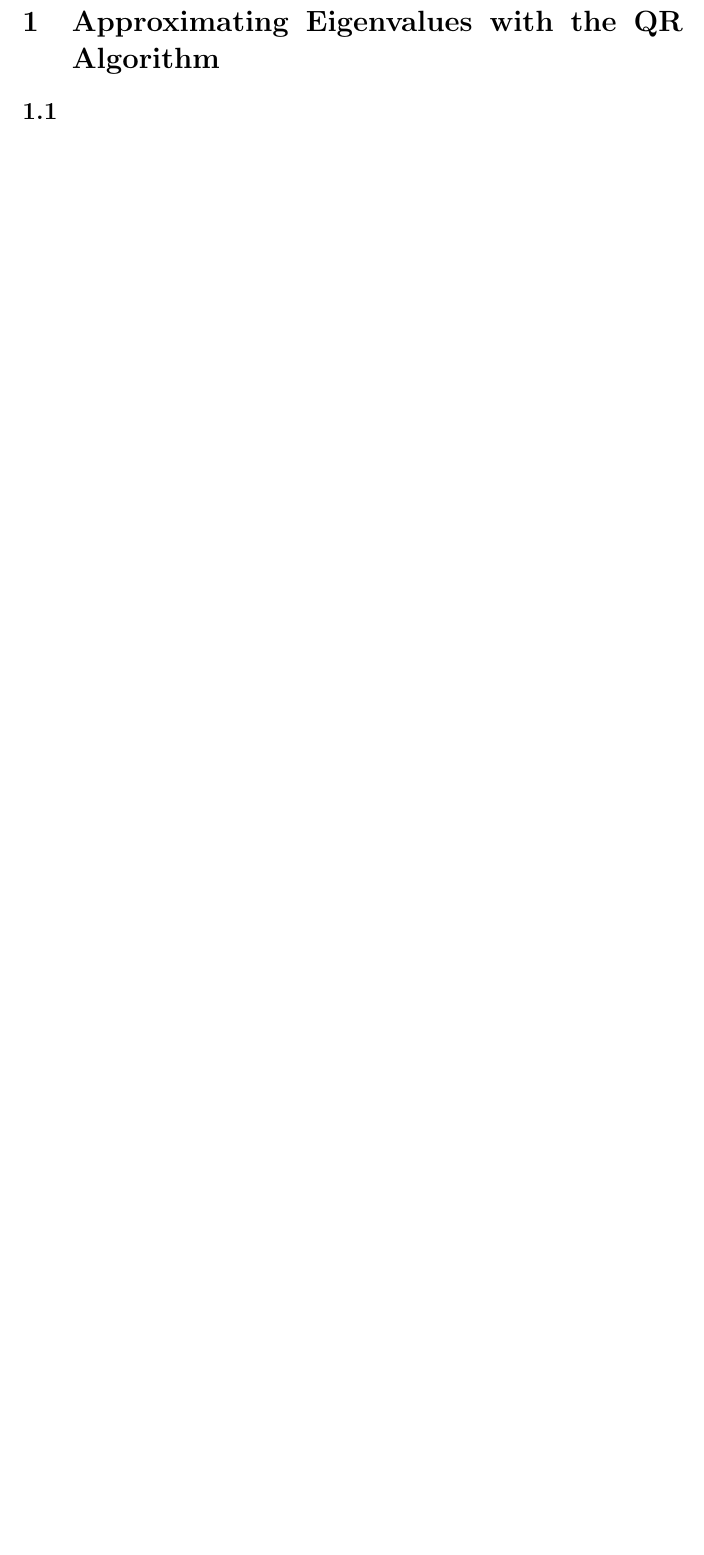
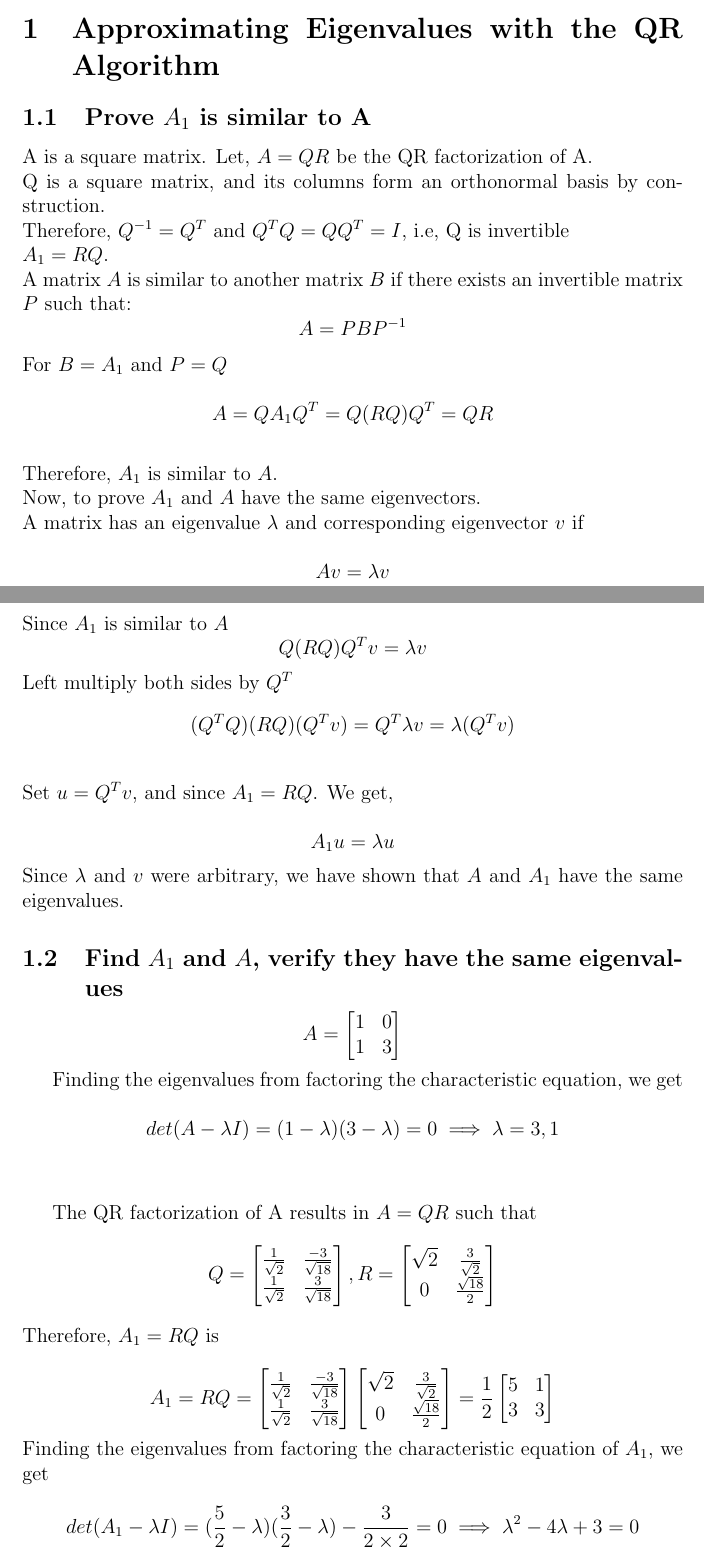
Before and after one commit to mrichards03/MATH-307-Project, a LaTeX document (ProjectAnswers.tex): part of page 2 of 3 before the commit and two parts of pages 1 and 2 of 5 after it, the two joined at a grey line, cut so that both start at the same text, the shorter picture padded with empty space. Compiled offline with pdfLaTeX.

Commit message:
Finished 1.1 - 1.4

```diff
--- a/ProjectAnswers.tex
+++ b/ProjectAnswers.tex
@@ -12,4 +12,66 @@ Applied Linear Algebra
 \begin{document}
 \maketitle
 \section{Approximating Eigenvalues with the QR Algorithm}
-\subsection{}
+\subsection{Prove $A_1$ is similar to A}
+    A is a square matrix. Let, $A = QR$ be the QR factorization of A. \\
+    Q is a square matrix, and its columns form an orthonormal basis by construction. \\
+    Therefore, $Q^{-1} = Q^T$ and $Q^{T}Q = QQ^T = I$, i.e, Q is invertible\\
+    $A_1 = RQ$.\\
+    A matrix $A$ is similar to another matrix $B$ if there exists an invertible matrix $P$ such that:
+    $$A = PBP^{-1}$$
+    For $B = A_1$ and $P = Q$ \\
+    $$A = QA_{1}Q^T = Q (RQ) Q^T = QR$$ \\
+    Therefore, $A_1$ is similar to $A$. \\
+    Now, to prove $A_1$ and $A$ have the same eigenvectors. \\
+    A matrix has an eigenvalue $\lambda$ and corresponding eigenvector $v$ if \\
+    $$Av = \lambda v$$
+    Since $A_1$ is similar to $A$
+    $$Q (RQ) Q^T v = \lambda v$$
+    Left multiply both sides by $Q^T$
+    $$ (Q^{T}Q) (RQ) (Q^{T}v) = Q^{T} \lambda v = \lambda (Q^{T}v)$$ \\
+    Set $u = Q^{T} v$, and since $A_1 = RQ$. We get, \\
+    $$ A_1 u = \lambda u$$
+    Since $\lambda$ and $v$ were arbitrary, we have shown that $A$ and $A_1$ have the same eigenvalues.
+
+\subsection{Find $A_1$ and $A$, verify they have the same eigenvalues}
+
+$$
+A = \begin{bmatrix}
+1 & 0 \\
+1 & 3
+\end{bmatrix}
+$$
+
+    Finding the eigenvalues from factoring the characteristic equation, we get \\
+    $$det(A - \lambda I) = (1 - \lambda)(3 - \lambda) = 0 \implies \lambda = 3,1$$ \\
+
+    The QR factorization of A results in $A = QR$ such that \\
+    $$
+    Q = \begin{bmatrix}
+        \frac{1}{\sqrt{2}} & \frac{-3}{\sqrt{18}} \\
+        \frac{1}{\sqrt{2}} & \frac{3}{\sqrt{18}}
+        \end{bmatrix},
+    R = \begin{bmatrix}
+        \sqrt{2} & \frac{3}{\sqrt{2}} \\
+        0 & \frac{\sqrt{18}}{2}
+        \end{bmatrix}
+    $$ \\
+    Therefore, $A_1 = RQ$ is \\
+    $$
+    A_1 = RQ =
+    \begin{bmatrix}
+        \frac{1}{\sqrt{2}} & \frac{-3}{\sqrt{18}} \\
+        \frac{1}{\sqrt{2}} & \frac{3}{\sqrt{18}}
+    \end{bmatrix}
+    \begin{bmatrix}
+        \sqrt{2} & \frac{3}{\sqrt{2}} \\
+        0 & \frac{\sqrt{18}}{2}
+    \end{bmatrix}
+    = \frac{1}{2}
+     \begin{bmatrix}
+        5 & 1 \\
+        3 & 3
+    \end{bmatrix}
+    $$
+    Finding the eigenvalues from factoring the characteristic equation of $A_1$, we get \\
+    $$det(A_1 - \lambda I) = (\frac{5}{2} - \lambda)(\frac{3}{2} - \lambda) - \frac{3}{2 \times 2} = 0 \implies \lambda^2 -4\lambda +3 = 0  \\
```
Also changed, not shown: ProjectAnswers.tex (52 more changed lines).
